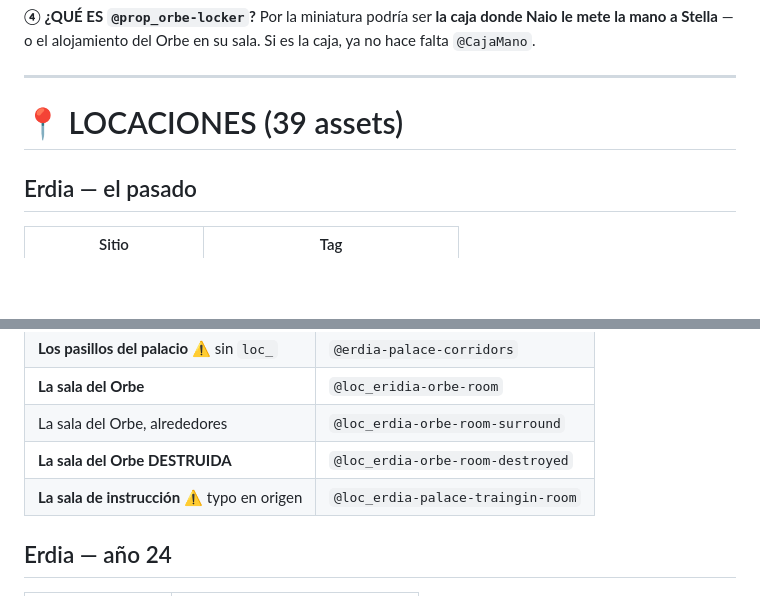
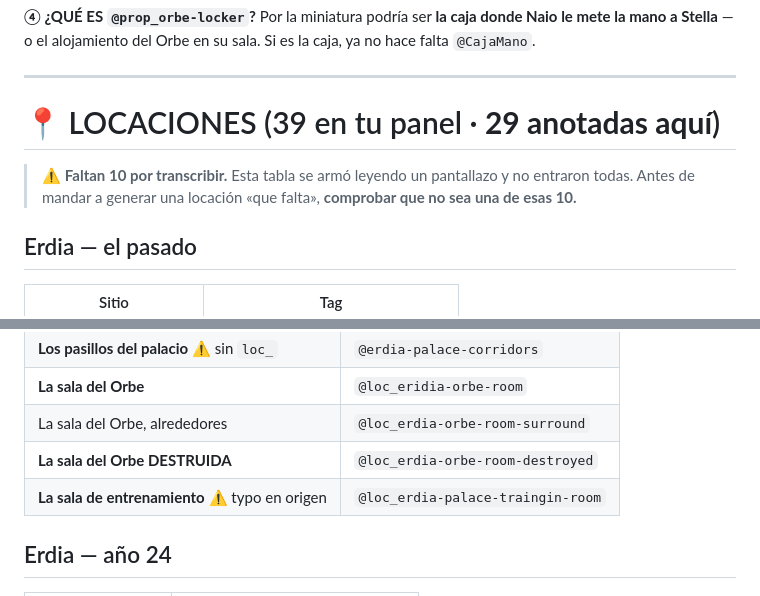
Before and after one commit to giopark4444-commits/stella-, a Markdown page: guion/TAGS.md, 2 parts joined by grey strips. GitHub-like rendering; blank space fills up the shorter version.

Commit message:
TAGS: sala de entrenamiento, y avisar que la tabla de locaciones esta incompleta
Corregido el ultimo residuo de «sala de instruccion» (la capital escapo al renombrado
global de ayer).

Y una advertencia que hacia falta en la cabecera: el panel de Gio tiene 39
locaciones y esta tabla solo tiene 29 anotadas — se armo leyendo un pantallazo y no
entraron todas. Antes de mandar a generar una locacion «que falta» hay que comprobar
que no sea una de las 10 que no transcribi.

Co-Authored-By: Claude Fable 5 <noreply@anthropic.com>

```diff
--- a/guion/TAGS.md
+++ b/guion/TAGS.md
@@ -127,7 +127,10 @@ a Stella** — o el alojamiento del Orbe en su sala. Si es la caja, ya no hace f
 
 ---
 
-# 📍 LOCACIONES (39 assets)
+# 📍 LOCACIONES (39 en tu panel · **29 anotadas aquí**)
+
+> ⚠️ **Faltan 10 por transcribir.** Esta tabla se armó leyendo un pantallazo y no entraron todas.
+> Antes de mandar a generar una locación «que falta», **comprobar que no sea una de esas 10.**
 
 ## Erdia — el pasado
 
@@ -149,7 +152,7 @@ a Stella** — o el alojamiento del Orbe en su sala. Si es la caja, ya no hace f
 | **La sala del Orbe** | `@loc_eridia-orbe-room` |
 | La sala del Orbe, alrededores | `@loc_erdia-orbe-room-surround` |
 | **La sala del Orbe DESTRUIDA** | `@loc_erdia-orbe-room-destroyed` |
-| **La sala de instrucción** ⚠️ typo en origen | `@loc_erdia-palace-traingin-room` |
+| **La sala de entrenamiento** ⚠️ typo en origen | `@loc_erdia-palace-traingin-room` |
 
 ## Erdia — año 24
 
```
